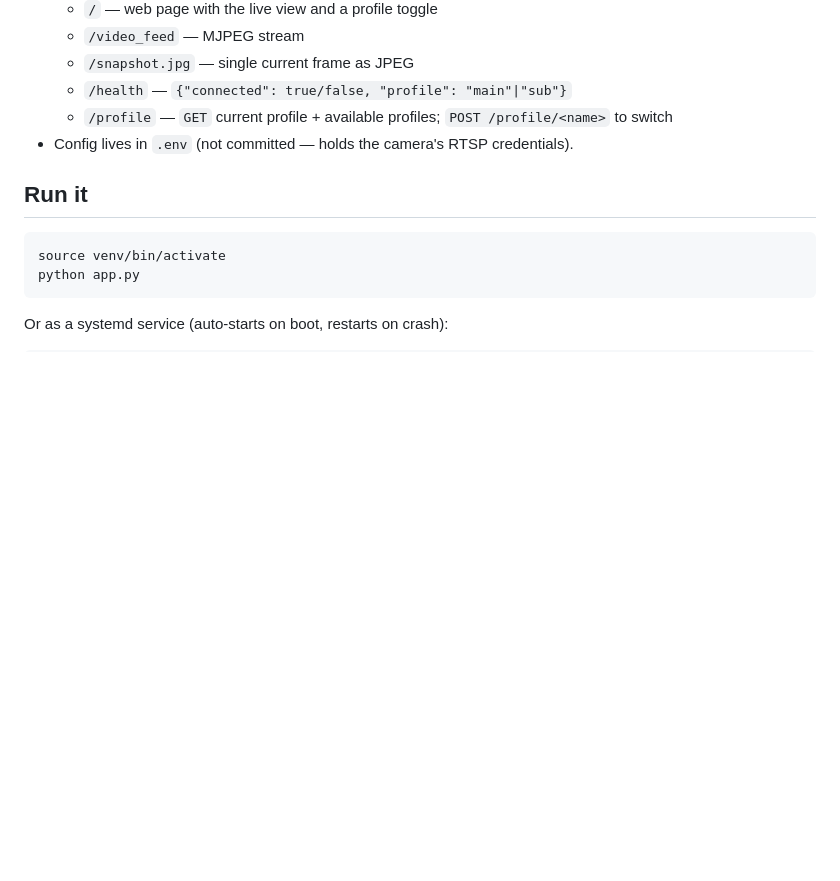
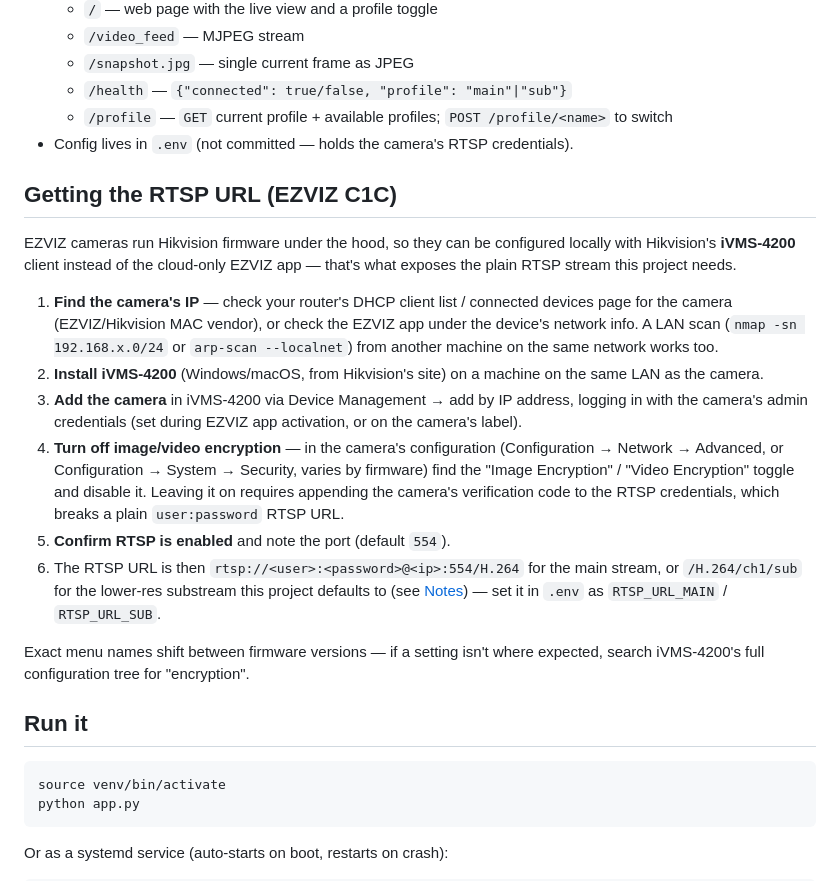
Before and after one commit to Huyhust13/ezviz_camera_rtsp, a Markdown page: README.md, the part around the change. GitHub-like rendering; blank space fills up the shorter version.

Commit message:
Document how to get the RTSP URL from the EZVIZ C1C
Covers finding the camera's IP, configuring it locally via iVMS-4200,
and disabling image/video encryption so a plain user:password RTSP URL works.

Co-Authored-By: Claude Sonnet 5 <noreply@anthropic.com>
Claude-Session: https://claude.ai/code/session_01ToHhrhi2KRMiTERCZXnLCF

```diff
--- a/README.md
+++ b/README.md
@@ -12,6 +12,19 @@ Livestreams an RTSP camera to a web page, reachable remotely over Tailscale.
   - `/health` — `{"connected": true/false, "profile": "main"|"sub"}`
   - `/profile` — `GET` current profile + available profiles; `POST /profile/<name>` to switch
 - Config lives in `.env` (not committed — holds the camera's RTSP credentials).
+
+## Getting the RTSP URL (EZVIZ C1C)
+
+EZVIZ cameras run Hikvision firmware under the hood, so they can be configured locally with Hikvision's **iVMS-4200** client instead of the cloud-only EZVIZ app — that's what exposes the plain RTSP stream this project needs.
+
+1. **Find the camera's IP** — check your router's DHCP client list / connected devices page for the camera (EZVIZ/Hikvision MAC vendor), or check the EZVIZ app under the device's network info. A LAN scan (`nmap -sn 192.168.x.0/24` or `arp-scan --localnet`) from another machine on the same network works too.
+2. **Install iVMS-4200** (Windows/macOS, from Hikvision's site) on a machine on the same LAN as the camera.
+3. **Add the camera** in iVMS-4200 via Device Management → add by IP address, logging in with the camera's admin credentials (set during EZVIZ app activation, or on the camera's label).
+4. **Turn off image/video encryption** — in the camera's configuration (Configuration → Network → Advanced, or Configuration → System → Security, varies by firmware) find the "Image Encryption" / "Video Encryption" toggle and disable it. Leaving it on requires appending the camera's verification code to the RTSP credentials, which breaks a plain `user:password` RTSP URL.
+5. **Confirm RTSP is enabled** and note the port (default `554`).
+6. The RTSP URL is then `rtsp://<user>:<password>@<ip>:554/H.264` for the main stream, or `/H.264/ch1/sub` for the lower-res substream this project defaults to (see [Notes](#notes)) — set it in `.env` as `RTSP_URL_MAIN` / `RTSP_URL_SUB`.
+
+Exact menu names shift between firmware versions — if a setting isn't where expected, search iVMS-4200's full configuration tree for "encryption".
 
 ## Run it
 
```
